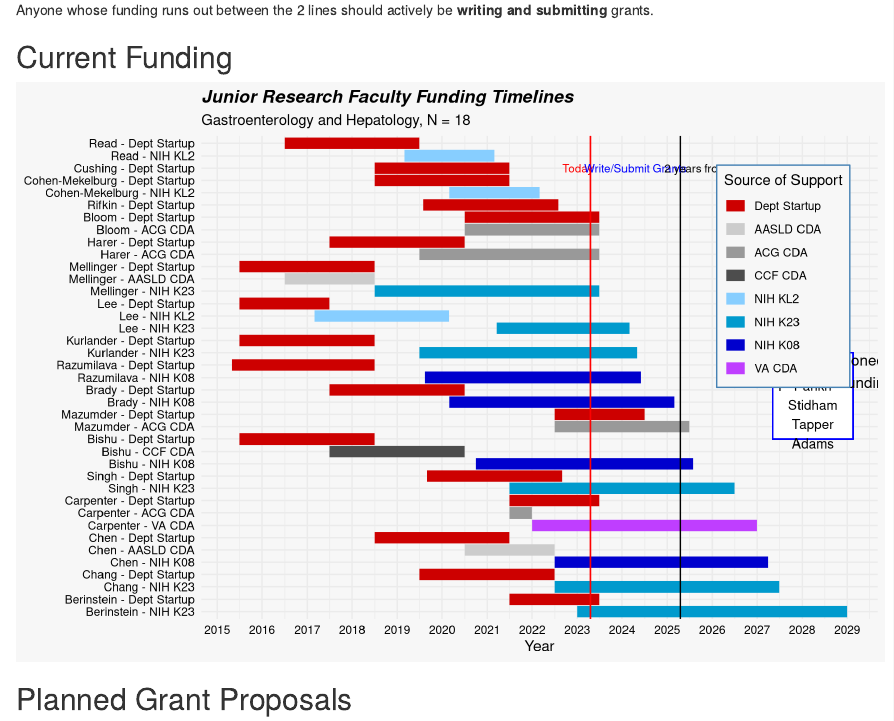
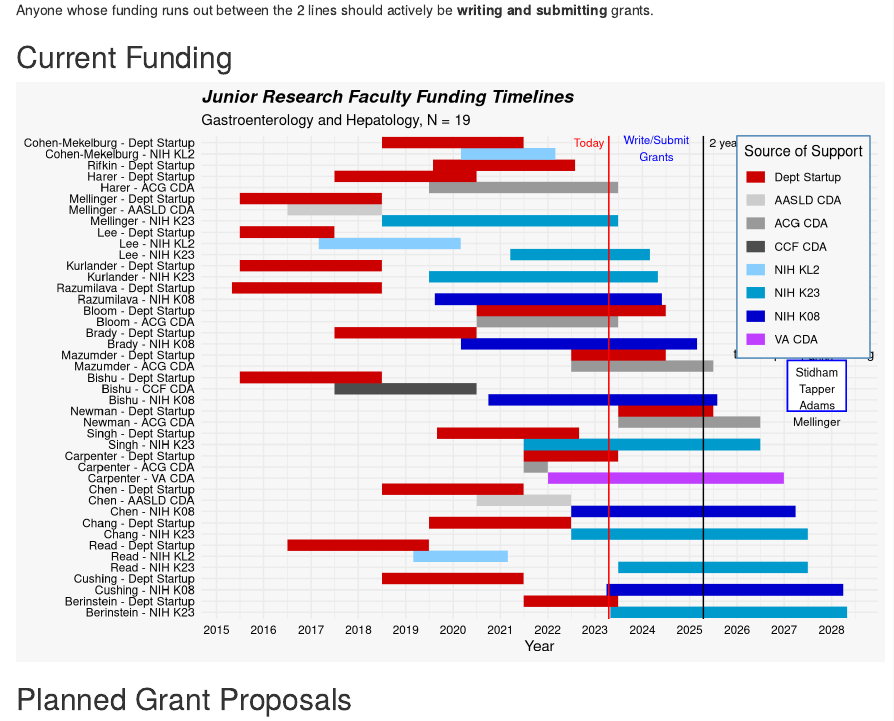
Before and after one commit to higgi13425/early_career_faculty, an R Markdown document (early_faculty.Rmd): the page in a window 1100 px wide, from 480 px down. Rendered offline with R 4.5, knitr and Pandoc, with nearby package versions; drawn as R Markdown's standard HTML page in place of the format the file asks for; some code elsewhere in the file could not run offline; column names are cleaned by a stand-in for the janitor package.

Commit message:
updated Apr 2023 data

```diff
--- a/early_faculty.Rmd
+++ b/early_faculty.Rmd
@@ -83,30 +83,30 @@ faculty %>%
   geom_vline(xintercept = ymd(Sys.Date()) + 730,
              color = "black") +
   annotate("text", label = "Today", size = 3,
-           x = ymd(Sys.Date())-105,
-           y = nrow(faculty)/2-2, color = "red") +
-  annotate("text", label = "Write/Submit Grants",
+           x = ymd(Sys.Date())-155,
+           y = nrow(faculty)/2, color = "red") +
+  annotate("text", label = "Write/Submit\nGrants",
            x = ymd(Sys.Date()) + 365, size = 3,
-           y = nrow(faculty)/2-2,
+           y = nrow(faculty)/2-0.5,
            color = "blue") +
   annotate("text", label = "2 years from now",
-           x = ymd(Sys.Date()) + 950, size = 3,
-           y = nrow(faculty)/2-2, color = "black") +
-  geom_rect(xmin = ymd(Sys.Date())+ 1480,
-            xmax = ymd(Sys.Date())+ 2130, ,
-            ymin = 15, ymax = 22,
+           x = ymd(Sys.Date()) + 1110, size = 3,
+           y = nrow(faculty)/2, color = "black") +
+  geom_rect(xmin = ymd(Sys.Date())+ 1380,
+            xmax = ymd(Sys.Date())+ 1830, ,
+            ymin = 19, ymax = 23.5,
             color = "blue", fill = "white") +
-  annotate("text", label = "4 Faculty Transitioned \nto Independent Funding", size = 4,
-           x = ymd(Sys.Date())+ 1805,
-           y = nrow(faculty)/2-18.5, color = "black") +
-  annotate("text", label = "Parikh\nStidham\nTapper\nAdams", size = 3.5,
-           x = ymd(Sys.Date())+ 1805,
+  annotate("text", label = "5 Faculty Transitioned \nto Independent Funding", size = 3.5,
+           x = ymd(Sys.Date())+ 1505,
+           y = nrow(faculty)/2-18, color = "black") +
+  annotate("text", label = "Parikh\nStidham\nTapper\nAdams\nMellinger", size = 3,
+           x = ymd(Sys.Date())+ 1605,
            y = nrow(faculty)/2-22, color = "black") +
     theme_minimal() +
   theme(panel.background = element_rect(fill = "grey97", colour = NA),
     plot.background = element_rect(fill = "grey97", colour = NA )) +
   theme(plot.title = element_text(face = "bold.italic"),
-        legend.position = c(0.86, 0.71),
+        legend.position = c(0.89, 0.77),
         axis.text = element_text(color = "black"),
         legend.background = element_rect(fill = "gray97",
     color = "steelblue")) ->
```
Also changed, not shown: data/Early Career Fac Apr2023.xlsx, gantt.png, early_faculty.Rmd (2 more changed lines).
